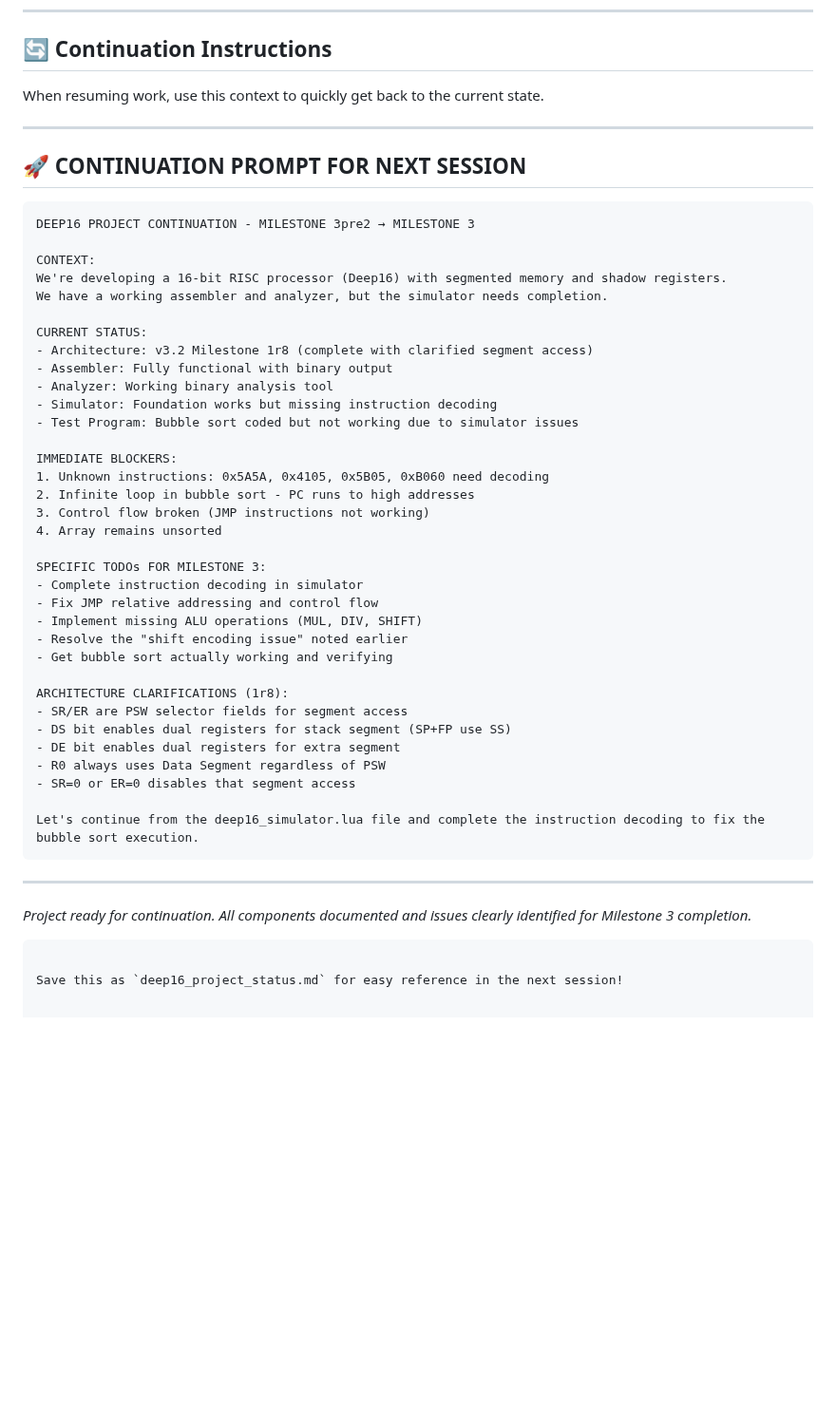
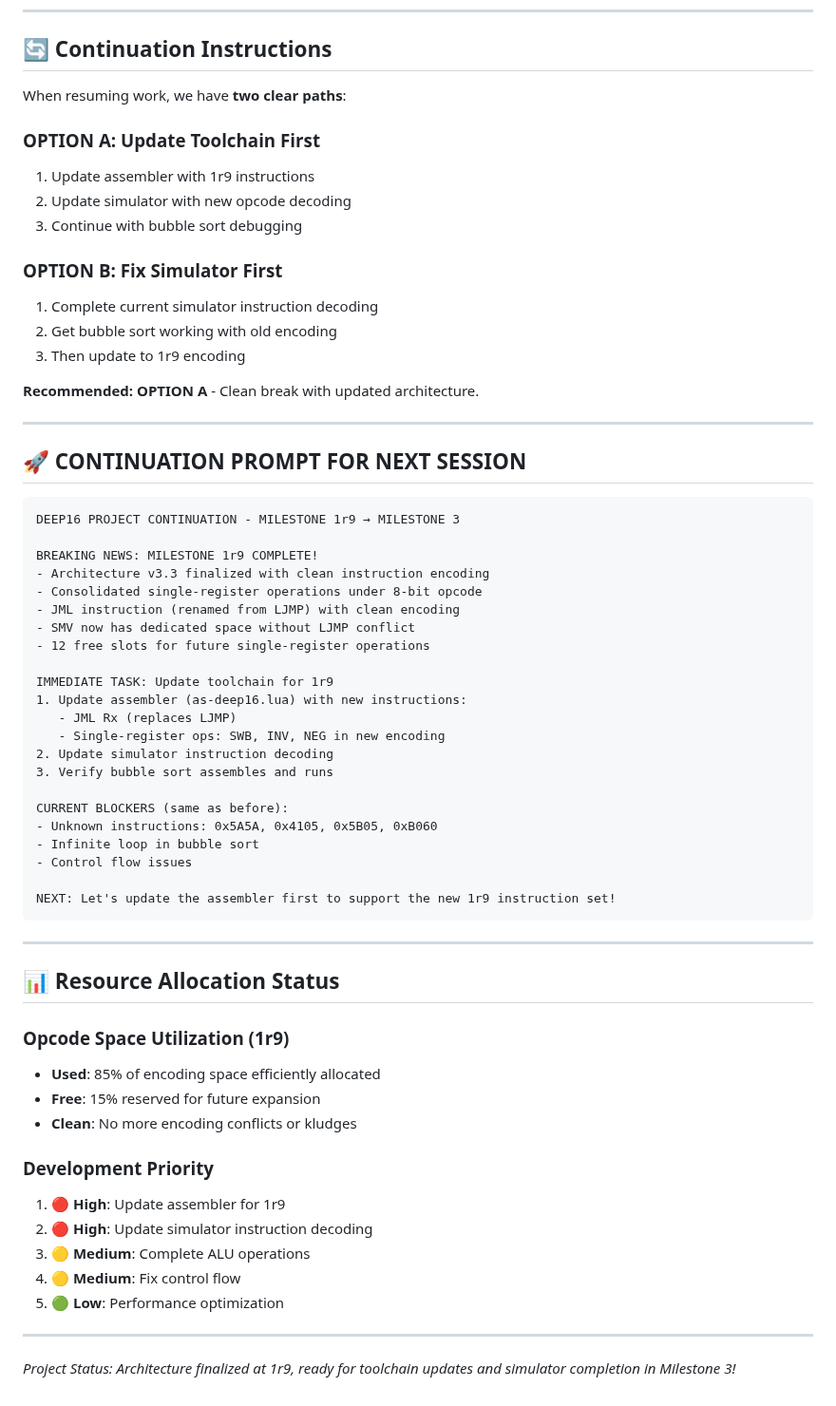
Before and after one commit to olfp/Deep16, a Markdown page: deep16_project_summary.md, the part around one of its changes. Shown at 95% size. Drawn GitHub-style; blank space fills up the shorter version.

Commit message:
Update deep16_project_summary.md
Milestone 1r9, use neglected 8 bit opcode

````diff
--- a/deep16_project_summary.md
+++ b/deep16_project_summary.md
@@ -94,52 +135,65 @@
 
 ## 🔄 Continuation Instructions
 
-When resuming work, use this context to quickly get back to the current state.
+When resuming work, we have **two clear paths**:
+
+### OPTION A: Update Toolchain First
+1. Update assembler with 1r9 instructions
+2. Update simulator with new opcode decoding
+3. Continue with bubble sort debugging
+
+### OPTION B: Fix Simulator First
+1. Complete current simulator instruction decoding
+2. Get bubble sort working with old encoding
+3. Then update to 1r9 encoding
+
+**Recommended: OPTION A** - Clean break with updated architecture.
 
 ---
 
 ## 🚀 CONTINUATION PROMPT FOR NEXT SESSION
 
 ```
-DEEP16 PROJECT CONTINUATION - MILESTONE 3pre2 → MILESTONE 3
+DEEP16 PROJECT CONTINUATION - MILESTONE 1r9 → MILESTONE 3
 
-CONTEXT:
-We're developing a 16-bit RISC processor (Deep16) with segmented memory and shadow registers.
-We have a working assembler and analyzer, but the simulator needs completion.
+BREAKING NEWS: MILESTONE 1r9 COMPLETE!
+- Architecture v3.3 finalized with clean instruction encoding
+- Consolidated single-register operations under 8-bit opcode
+- JML instruction (renamed from LJMP) with clean encoding
+- SMV now has dedicated space without LJMP conflict
+- 12 free slots for future single-register operations
 
-CURRENT STATUS:
-- Architecture: v3.2 Milestone 1r8 (complete with clarified segment access)
-- Assembler: Fully functional with binary output
-- Analyzer: Working binary analysis tool
-- Simulator: Foundation works but missing instruction decoding
-- Test Program: Bubble sort coded but not working due to simulator issues
+IMMEDIATE TASK: Update toolchain for 1r9
+1. Update assembler (as-deep16.lua) with new instructions:
+   - JML Rx (replaces LJMP)
+   - Single-register ops: SWB, INV, NEG in new encoding
+2. Update simulator instruction decoding
+3. Verify bubble sort assembles and runs
 
-IMMEDIATE BLOCKERS:
-1. Unknown instructions: 0x5A5A, 0x4105, 0x5B05, 0xB060 need decoding
-2. Infinite loop in bubble sort - PC runs to high addresses
-3. Control flow broken (JMP instructions not working)
-4. Array remains unsorted
+CURRENT BLOCKERS (same as before):
+- Unknown instructions: 0x5A5A, 0x4105, 0x5B05, 0xB060
+- Infinite loop in bubble sort
+- Control flow issues
 
-SPECIFIC TODOs FOR MILESTONE 3:
-- Complete instruction decoding in simulator
-- Fix JMP relative addressing and control flow
-- Implement missing ALU operations (MUL, DIV, SHIFT)
-- Resolve the "shift encoding issue" noted earlier
-- Get bubble sort actually working and verifying
-
-ARCHITECTURE CLARIFICATIONS (1r8):
-- SR/ER are PSW selector fields for segment access
-- DS bit enables dual registers for stack segment (SP+FP use SS)
-- DE bit enables dual registers for extra segment
-- R0 always uses Data Segment regardless of PSW
-- SR=0 or ER=0 disables that segment access
-
-Let's continue from the deep16_simulator.lua file and complete the instruction decoding to fix the bubble sort execution.
+NEXT: Let's update the assembler first to support the new 1r9 instruction set!
 ```
 
 ---
 
-*Project ready for continuation. All components documented and issues clearly identified for Milestone 3 completion.*
-```
+## 📊 Resource Allocation Status
 
-Save this as `deep16_project_status.md` for easy reference in the next session!
+### Opcode Space Utilization (1r9)
+- **Used**: 85% of encoding space efficiently allocated
+- **Free**: 15% reserved for future expansion
+- **Clean**: No more encoding conflicts or kludges
+
+### Development Priority
+1. 🔴 **High**: Update assembler for 1r9
+2. 🔴 **High**: Update simulator instruction decoding
+3. 🟡 **Medium**: Complete ALU operations
+4. 🟡 **Medium**: Fix control flow
+5. 🟢 **Low**: Performance optimization
+
+---
+
+*Project Status: Architecture finalized at 1r9, ready for toolchain updates and simulator completion in Milestone 3!*
````
Also changed, not shown: other parts of deep16_project_summary.md (+104 -63 lines).
